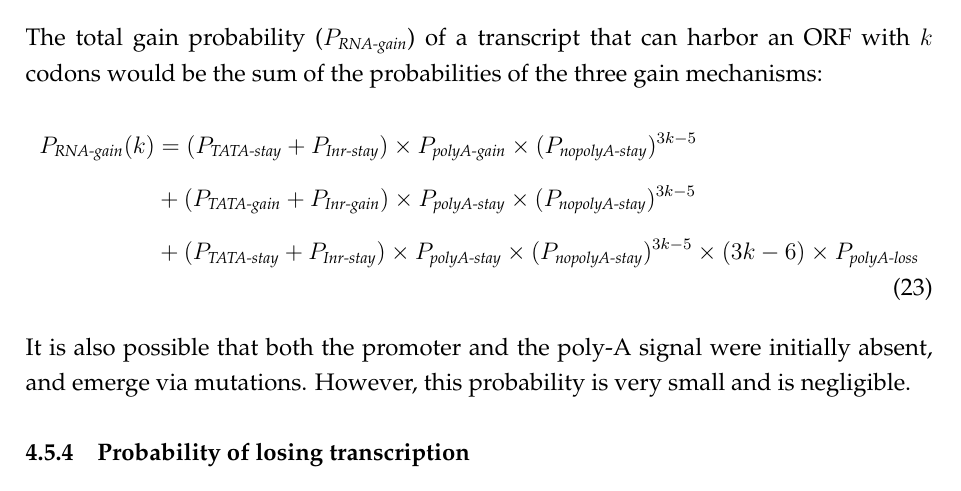
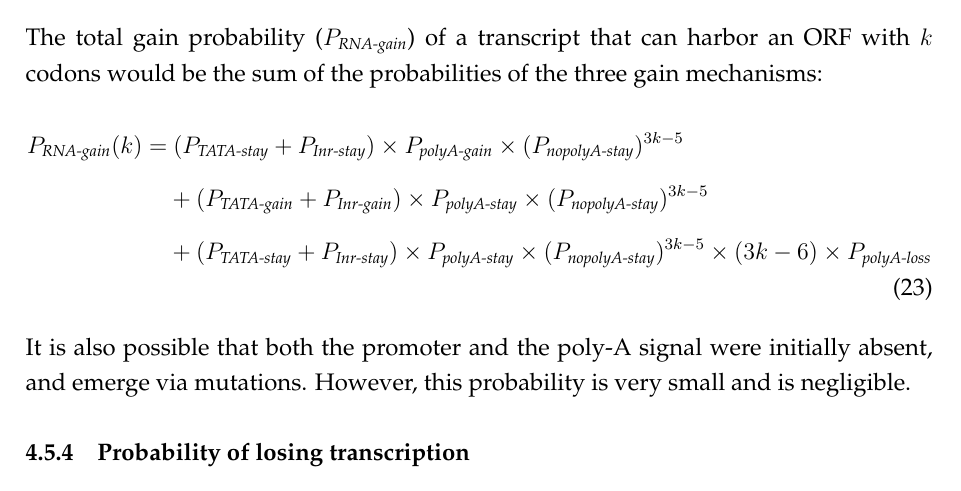
Before and after one commit to BharatRaviIyengar/DeNovoEvolution, a LaTeX paper (Manuscripts/deNovoRates2.tex): part of page 23 of 29, cut so that both start at the same text. Compiled offline with pdfLaTeX.

Commit message:
modified:   Manuscripts/deNovoRates2.tex

```diff
--- a/Manuscripts/deNovoRates2.tex
+++ b/Manuscripts/deNovoRates2.tex
@@ -497,7 +497,7 @@ Finally, in the third mechanism:
 The total gain probability ($P_\textit{RNA-gain}$) of a transcript that can harbor an ORF with $k$ codons  would be the sum of the probabilities of the three gain mechanisms:
 
 \begin{align}
-P_\textit{RNA-gain}(k) &  = (P_\textit{TATA-stay} + P_\textit{Inr-stay})\times P_\textit{polyA-gain}\times (P_\textit{nopolyA-stay})^{3k-5} \nonumber\\[1ex]
+P_\textit{RNA-gain}(k)  = & \ (P_\textit{TATA-stay} + P_\textit{Inr-stay})\times P_\textit{polyA-gain}\times (P_\textit{nopolyA-stay})^{3k-5} \nonumber\\[1ex]
 %
 & + (P_\textit{TATA-gain} + P_\textit{Inr-gain})\times P_\textit{polyA-stay}\times (P_\textit{nopolyA-stay})^{3k-5} \nonumber \\[1ex]
 & + (P_\textit{TATA-stay} + P_\textit{Inr-stay})\times P_\textit{polyA-stay}\times (P_\textit{nopolyA-stay})^{3k-5} \times (3k-6) \times P_\textit{polyA-loss}
```
